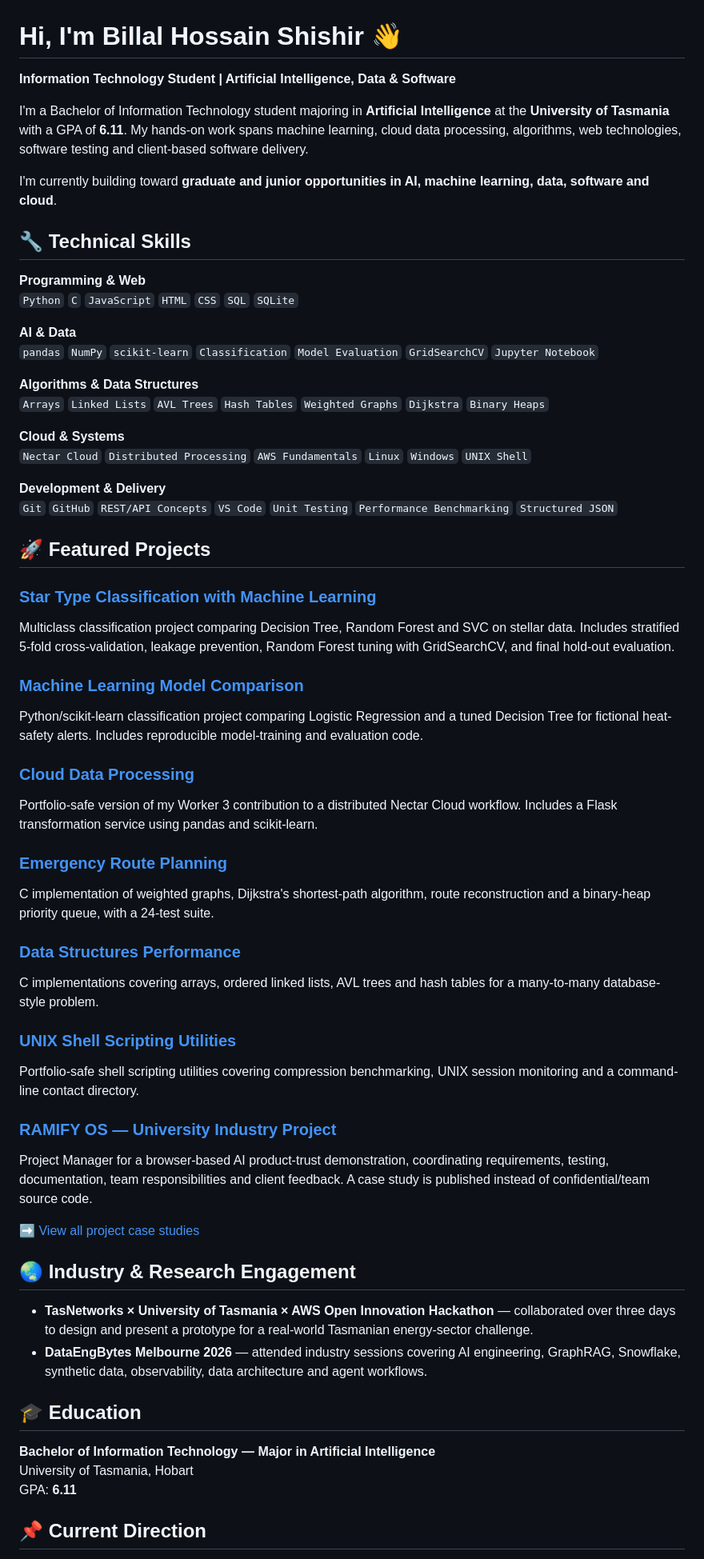
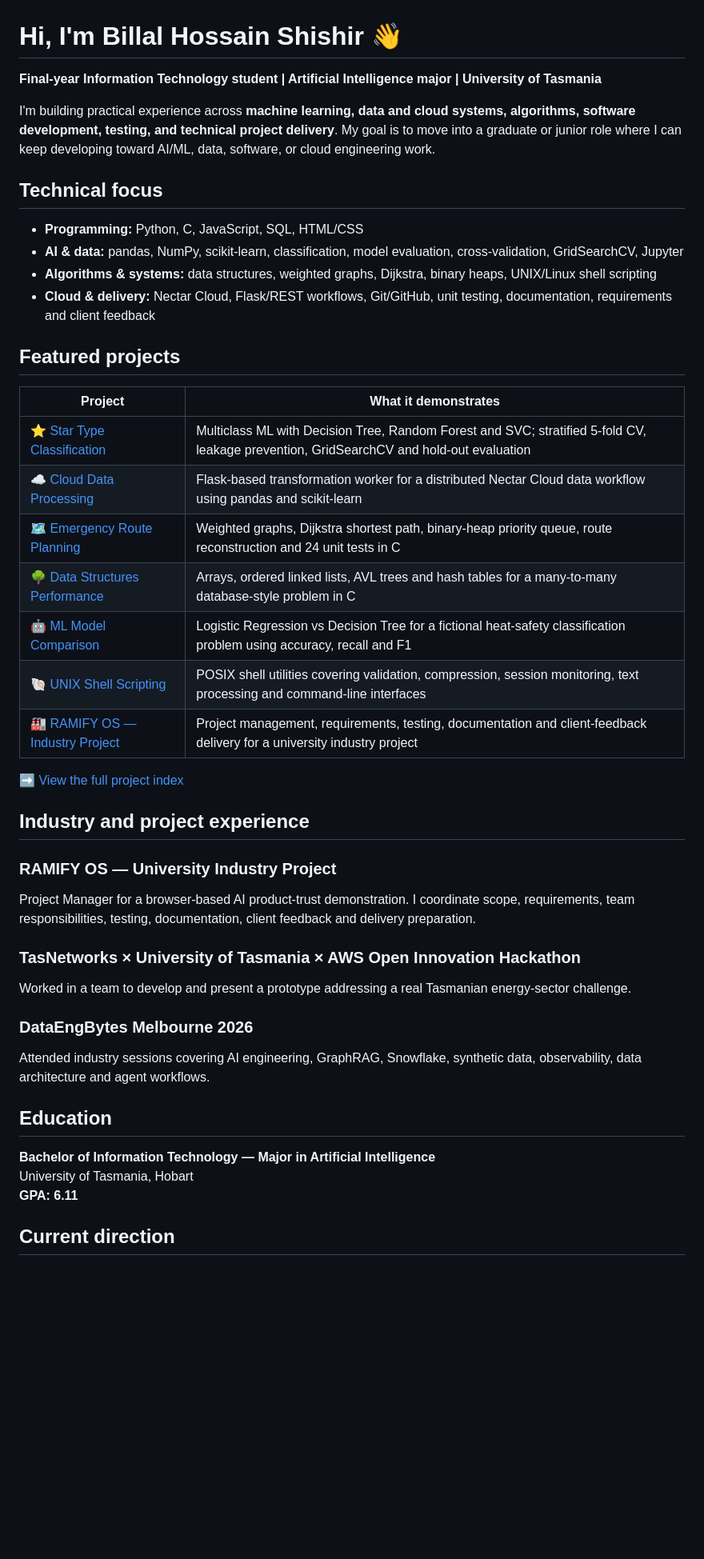
Before and after one commit to Billalhossainshishir/Billalhossainshishir, a Markdown page: README.md, the part around one of its changes. Shown at 80% size. Rendered like a GitHub page; blank space fills up the shorter version.

Commit message:
Polish GitHub profile and consolidate featured projects

```diff
--- a/README.md
+++ b/README.md
@@ -1,63 +1,46 @@
 # Hi, I'm Billal Hossain Shishir 👋
 
-**Information Technology Student | Artificial Intelligence, Data & Software**
+**Final-year Information Technology student | Artificial Intelligence major | University of Tasmania**
 
-I'm a Bachelor of Information Technology student majoring in **Artificial Intelligence** at the **University of Tasmania** with a GPA of **6.11**. My hands-on work spans machine learning, cloud data processing, algorithms, web technologies, software testing and client-based software delivery.
+I'm building practical experience across **machine learning, data and cloud systems, algorithms, software development, testing, and technical project delivery**. My goal is to move into a graduate or junior role where I can keep developing toward AI/ML, data, software, or cloud engineering work.
 
-I'm currently building toward **graduate and junior opportunities in AI, machine learning, data, software and cloud**.
+## Technical focus
 
-## 🔧 Technical Skills
+- **Programming:** Python, C, JavaScript, SQL, HTML/CSS
+- **AI & data:** pandas, NumPy, scikit-learn, classification, model evaluation, cross-validation, GridSearchCV, Jupyter
+- **Algorithms & systems:** data structures, weighted graphs, Dijkstra, binary heaps, UNIX/Linux shell scripting
+- **Cloud & delivery:** Nectar Cloud, Flask/REST workflows, Git/GitHub, unit testing, documentation, requirements and client feedback
 
-**Programming & Web**
-`Python` `C` `JavaScript` `HTML` `CSS` `SQL` `SQLite`
+## Featured projects
 
-**AI & Data**
-`pandas` `NumPy` `scikit-learn` `Classification` `Model Evaluation` `GridSearchCV` `Jupyter Notebook`
+| Project | What it demonstrates |
+|---|---|
+| [⭐ Star Type Classification](https://github.com/Billalhossainshishir/star-classification-machine-learning) | Multiclass ML with Decision Tree, Random Forest and SVC; stratified 5-fold CV, leakage prevention, GridSearchCV and hold-out evaluation |
+| [☁️ Cloud Data Processing](https://github.com/Billalhossainshishir/cloud-data-processing) | Flask-based transformation worker for a distributed Nectar Cloud data workflow using pandas and scikit-learn |
+| [🗺️ Emergency Route Planning](https://github.com/Billalhossainshishir/emergency-route-planning) | Weighted graphs, Dijkstra shortest path, binary-heap priority queue, route reconstruction and 24 unit tests in C |
+| [🌳 Data Structures Performance](https://github.com/Billalhossainshishir/data-structures-performance) | Arrays, ordered linked lists, AVL trees and hash tables for a many-to-many database-style problem in C |
+| [🤖 ML Model Comparison](https://github.com/Billalhossainshishir/machine-learning-model-comparison) | Logistic Regression vs Decision Tree for a fictional heat-safety classification problem using accuracy, recall and F1 |
+| [🐚 UNIX Shell Scripting](https://github.com/Billalhossainshishir/unix-shell-scripting) | POSIX shell utilities covering validation, compression, session monitoring, text processing and command-line interfaces |
+| [🏭 RAMIFY OS — Industry Project](projects/ramify-os.md) | Project management, requirements, testing, documentation and client-feedback delivery for a university industry project |
 
-**Algorithms & Data Structures**
-`Arrays` `Linked Lists` `AVL Trees` `Hash Tables` `Weighted Graphs` `Dijkstra` `Binary Heaps`
+➡️ [View the full project index](projects/README.md)
 
-**Cloud & Systems**
-`Nectar Cloud` `Distributed Processing` `AWS Fundamentals` `Linux` `Windows` `UNIX Shell`
+## Industry and project experience
 
-**Development & Delivery**
-`Git` `GitHub` `REST/API Concepts` `VS Code` `Unit Testing` `Performance Benchmarking` `Structured JSON`
+### RAMIFY OS — University Industry Project
+Project Manager for a browser-based AI product-trust demonstration. I coordinate scope, requirements, team responsibilities, testing, documentation, client feedback and delivery preparation.
 
-## 🚀 Featured Projects
+### TasNetworks × University of Tasmania × AWS Open Innovation Hackathon
+Worked in a team to develop and present a prototype addressing a real Tasmanian energy-sector challenge.
 
-### [Star Type Classification with Machine Learning](https://github.com/Billalhossainshishir/star-classification-machine-learning)
-Multiclass classification project comparing Decision Tree, Random Forest and SVC on stellar data. Includes stratified 5-fold cross-validation, leakage prevention, Random Forest tuning with GridSearchCV, and final hold-out evaluation.
+### DataEngBytes Melbourne 2026
+Attended industry sessions covering AI engineering, GraphRAG, Snowflake, synthetic data, observability, data architecture and agent workflows.
 
-### [Machine Learning Model Comparison](https://github.com/Billalhossainshishir/machine-learning-model-comparison)
-Python/scikit-learn classification project comparing Logistic Regression and a tuned Decision Tree for fictional heat-safety alerts. Includes reproducible model-training and evaluation code.
-
-### [Cloud Data Processing](https://github.com/Billalhossainshishir/cloud-data-processing)
-Portfolio-safe version of my Worker 3 contribution to a distributed Nectar Cloud workflow. Includes a Flask transformation service using pandas and scikit-learn.
-
-### [Emergency Route Planning](https://github.com/Billalhossainshishir/emergency-route-planning)
-C implementation of weighted graphs, Dijkstra's shortest-path algorithm, route reconstruction and a binary-heap priority queue, with a 24-test suite.
-
-### [Data Structures Performance](https://github.com/Billalhossainshishir/data-structures-performance)
-C implementations covering arrays, ordered linked lists, AVL trees and hash tables for a many-to-many database-style problem.
-
-### [UNIX Shell Scripting Utilities](https://github.com/Billalhossainshishir/unix-shell-scripting)
-Portfolio-safe shell scripting utilities covering compression benchmarking, UNIX session monitoring and a command-line contact directory.
-
-### [RAMIFY OS — University Industry Project](projects/ramify-os.md)
-Project Manager for a browser-based AI product-trust demonstration, coordinating requirements, testing, documentation, team responsibilities and client feedback. A case study is published instead of confidential/team source code.
-
-➡️ [View all project case studies](projects/README.md)
-
-## 🌏 Industry & Research Engagement
-
-- **TasNetworks × University of Tasmania × AWS Open Innovation Hackathon** — collaborated over three days to design and present a prototype for a real-world Tasmanian energy-sector challenge.
-- **DataEngBytes Melbourne 2026** — attended industry sessions covering AI engineering, GraphRAG, Snowflake, synthetic data, observability, data architecture and agent workflows.
-
-## 🎓 Education
+## Education
 
 **Bachelor of Information Technology — Major in Artificial Intelligence**
 University of Tasmania, Hobart
-GPA: **6.11**
+**GPA: 6.11**
 
-## 📌 Current Direction
+## Current direction
 
```
Also changed, not shown: other parts of README.md (+9 -3 lines).
